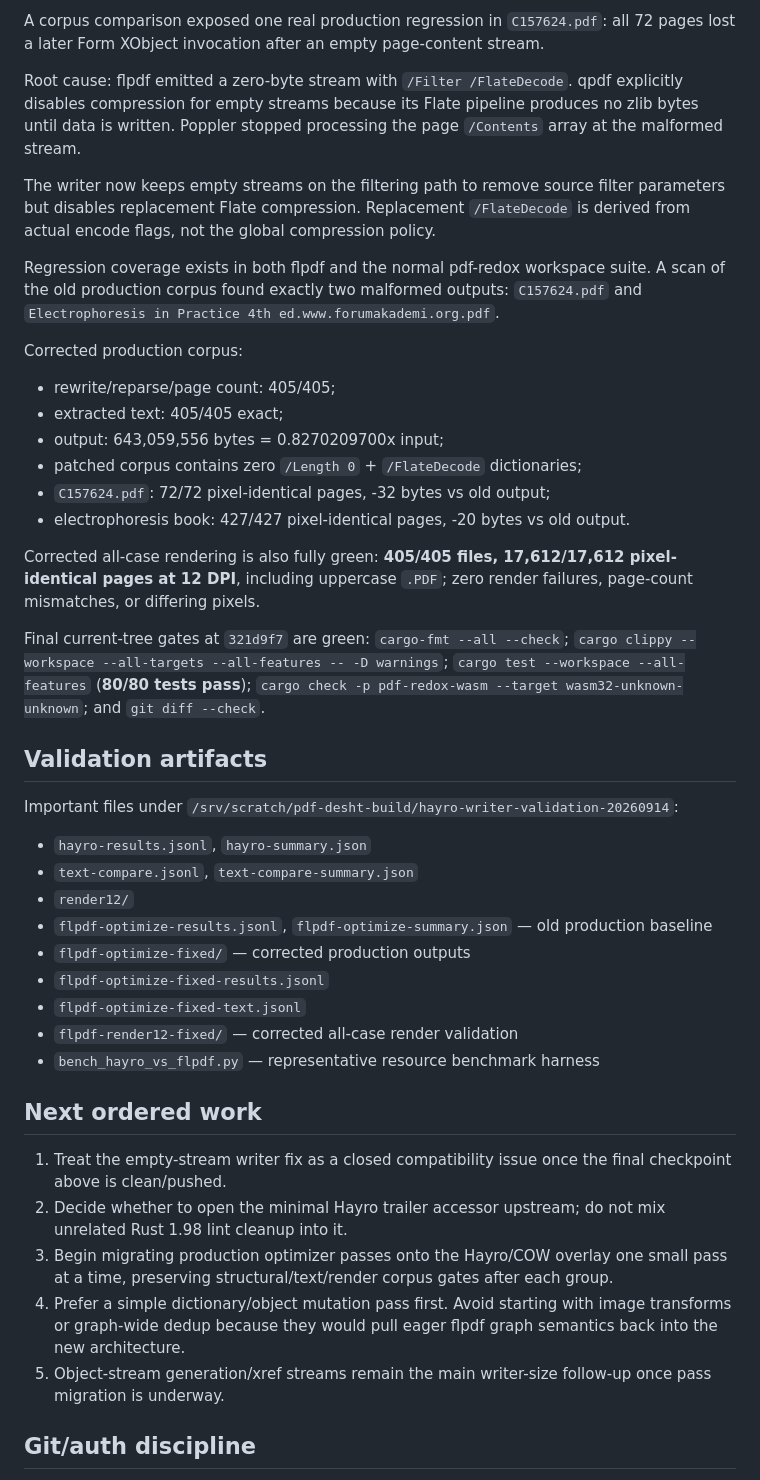
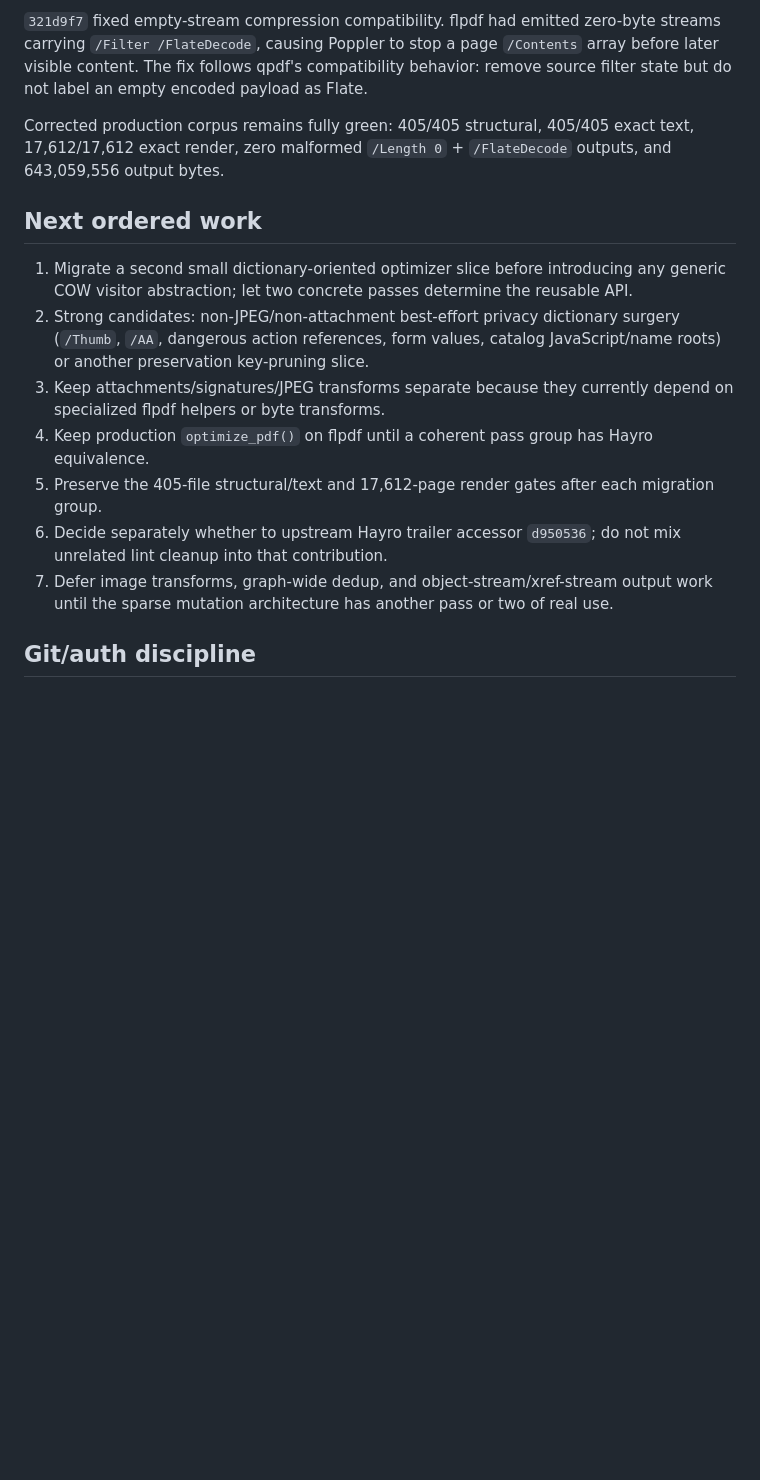
Before and after one commit to codeandsolder/pdf-redox, a Markdown page: docs/THREAD_HANDOFF.md, the part around one of its changes. GitHub-like rendering; blank space fills up the shorter version.

```diff
--- a/docs/THREAD_HANDOFF.md
+++ b/docs/THREAD_HANDOFF.md
@@ -39,46 +63,17 @@ The temporary trailer-shell bridge still uses flpdf over the same shared source
 
-A corpus comparison exposed one real production regression in `C157624.pdf`: all 72 pages lost a later Form XObject invocation after an empty page-content stream.
+`321d9f7` fixed empty-stream compression compatibility. flpdf had emitted zero-byte streams carrying `/Filter /FlateDecode`, causing Poppler to stop a page `/Contents` array before later visible content. The fix follows qpdf's compatibility behavior: remove source filter state but do not label an empty encoded payload as Flate.
 
-Root cause: flpdf emitted a zero-byte stream with `/Filter /FlateDecode`. qpdf explicitly disables compression for empty streams because its Flate pipeline produces no zlib bytes until data is written. Poppler stopped processing the page `/Contents` array at the malformed stream.
-
-The writer now keeps empty streams on the filtering path to remove source filter parameters but disables replacement Flate compression. Replacement `/FlateDecode` is derived from actual encode flags, not the global compression policy.
-
-Regression coverage exists in both flpdf and the normal pdf-redox workspace suite. A scan of the old production corpus found exactly two malformed outputs: `C157624.pdf` and `Electrophoresis in Practice 4th ed.www.forumakademi.org.pdf`.
-
-Corrected production corpus:
-
-- rewrite/reparse/page count: 405/405;
-- extracted text: 405/405 exact;
-- output: 643,059,556 bytes = 0.8270209700x input;
-- patched corpus contains zero `/Length 0` + `/FlateDecode` dictionaries;
-- `C157624.pdf`: 72/72 pixel-identical pages, -32 bytes vs old output;
-- electrophoresis book: 427/427 pixel-identical pages, -20 bytes vs old output.
-
-Corrected all-case rendering is also fully green: **405/405 files, 17,612/17,612 pixel-identical pages at 12 DPI**, including uppercase `.PDF`; zero render failures, page-count mismatches, or differing pixels.
-
-Final current-tree gates at `321d9f7` are green: `cargo-fmt --all --check`; `cargo clippy --workspace --all-targets --all-features -- -D warnings`; `cargo test --workspace --all-features` (**80/80 tests pass**); `cargo check -p pdf-redox-wasm --target wasm32-unknown-unknown`; and `git diff --check`.
-
-## Validation artifacts
-
-Important files under `/srv/scratch/pdf-desht-build/hayro-writer-validation-20260914`:
-
-- `hayro-results.jsonl`, `hayro-summary.json`
-- `text-compare.jsonl`, `text-compare-summary.json`
-- `render12/`
-- `flpdf-optimize-results.jsonl`, `flpdf-optimize-summary.json` — old production baseline
-- `flpdf-optimize-fixed/` — corrected production outputs
-- `flpdf-optimize-fixed-results.jsonl`
-- `flpdf-optimize-fixed-text.jsonl`
-- `flpdf-render12-fixed/` — corrected all-case render validation
-- `bench_hayro_vs_flpdf.py` — representative resource benchmark harness
+Corrected production corpus remains fully green: 405/405 structural, 405/405 exact text, 17,612/17,612 exact render, zero malformed `/Length 0` + `/FlateDecode` outputs, and 643,059,556 output bytes.
 
 ## Next ordered work
 
-1. Treat the empty-stream writer fix as a closed compatibility issue once the final checkpoint above is clean/pushed.
-2. Decide whether to open the minimal Hayro trailer accessor upstream; do not mix unrelated Rust 1.98 lint cleanup into it.
-3. Begin migrating production optimizer passes onto the Hayro/COW overlay one small pass at a time, preserving structural/text/render corpus gates after each group.
-4. Prefer a simple dictionary/object mutation pass first. Avoid starting with image transforms or graph-wide dedup because they would pull eager flpdf graph semantics back into the new architecture.
-5. Object-stream generation/xref streams remain the main writer-size follow-up once pass migration is underway.
+1. Migrate a second small dictionary-oriented optimizer slice before introducing any generic COW visitor abstraction; let two concrete passes determine the reusable API.
+2. Strong candidates: non-JPEG/non-attachment best-effort privacy dictionary surgery (`/Thumb`, `/AA`, dangerous action references, form values, catalog JavaScript/name roots) or another preservation key-pruning slice.
+3. Keep attachments/signatures/JPEG transforms separate because they currently depend on specialized flpdf helpers or byte transforms.
+4. Keep production `optimize_pdf()` on flpdf until a coherent pass group has Hayro equivalence.
+5. Preserve the 405-file structural/text and 17,612-page render gates after each migration group.
+6. Decide separately whether to upstream Hayro trailer accessor `d950536`; do not mix unrelated lint cleanup into that contribution.
+7. Defer image transforms, graph-wide dedup, and object-stream/xref-stream output work until the sparse mutation architecture has another pass or two of real use.
 
 ## Git/auth discipline
 
```
Also changed, not shown: other parts of docs/THREAD_HANDOFF.md (+34 -10 lines), docs/HAYRO_WRITER_VALIDATION_2026-09-14.md (+47 -2 lines).
